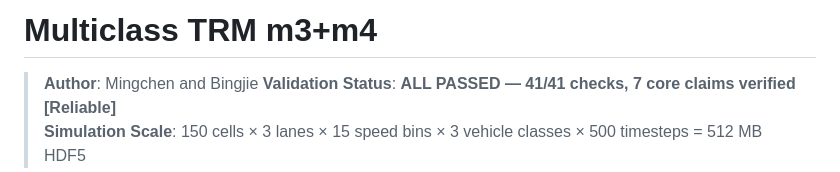
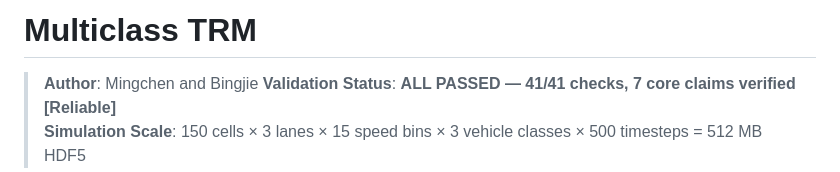
Before and after one commit to yuanmingchen922/Multi-class-TRM, a Markdown page: README.md, the part around the change. Rendered like a GitHub page.

Commit message:
Update README title and author details

```diff
--- a/README.md
+++ b/README.md
@@ -1,4 +1,4 @@
-# Multiclass TRM m3+m4
+# Multiclass TRM
 > **Author**: Mingchen and Bingjie
 > **Validation Status**: **ALL PASSED — 41/41 checks, 7 core claims verified [Reliable]**
 > **Simulation Scale**: 150 cells × 3 lanes × 15 speed bins × 3 vehicle classes × 500 timesteps = 512 MB HDF5
```
